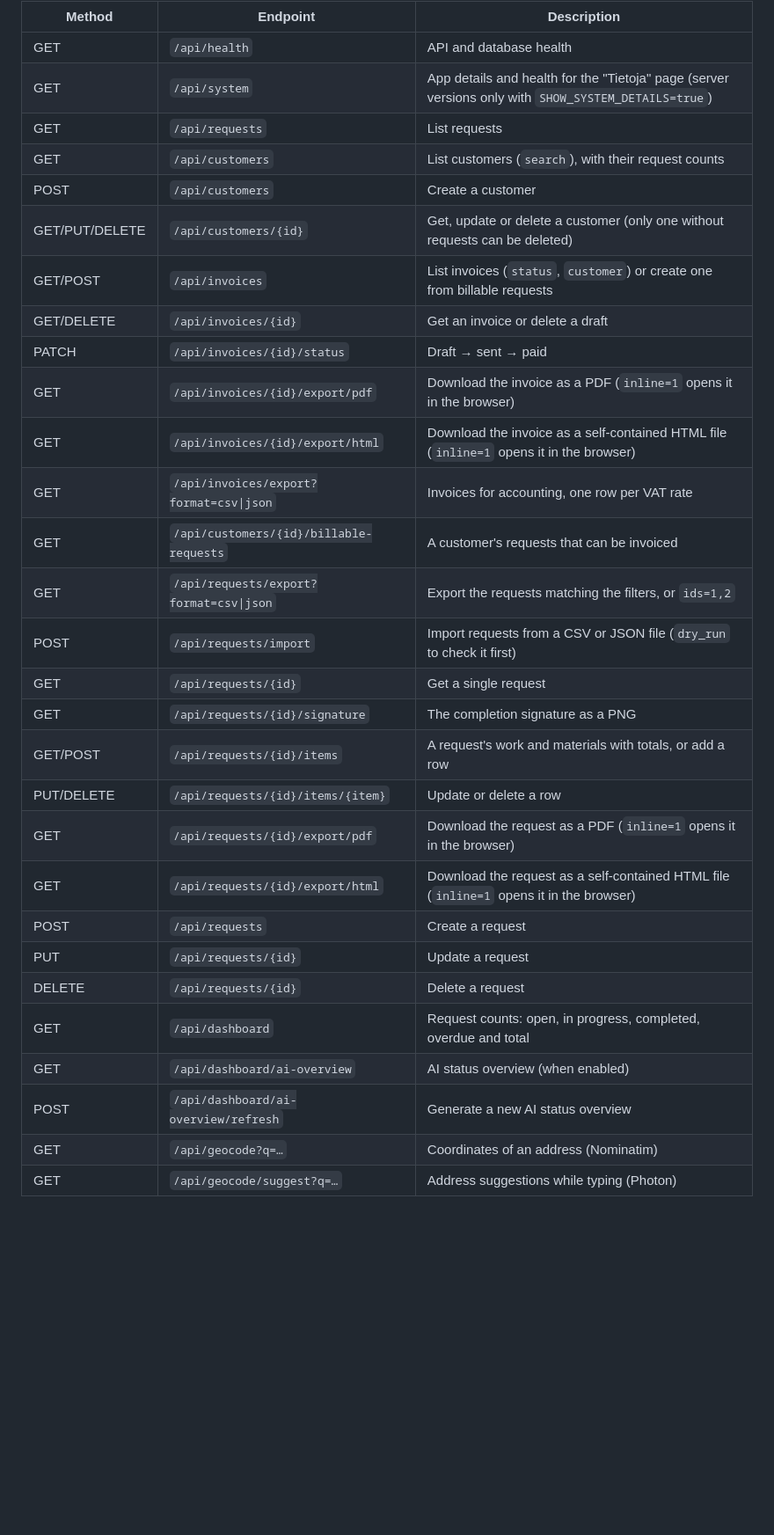
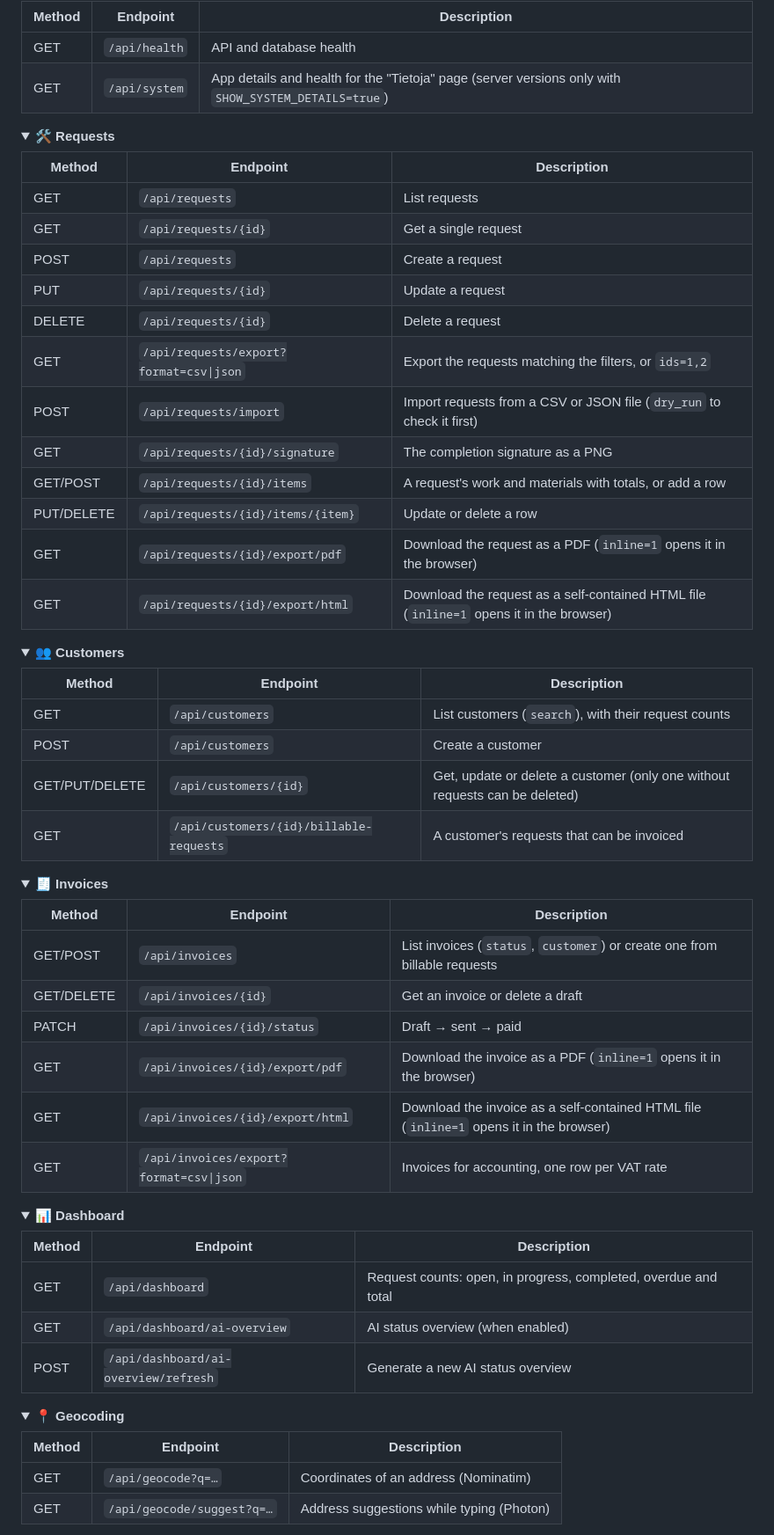
Before and after one commit to jussipalanen/jalaops, a Markdown page: README.md, the part around one of its changes. Shown at 88% size. GitHub-like rendering; folded sections open; blank space fills up the shorter version.

```diff
--- a/README.md
+++ b/README.md
@@ -119,31 +130,71 @@ Interactive API documentation: http://localhost:8000/docs (OpenAPI JSON: `/docs/
 |--------|----------------------|-----------------------------|
 | GET    | `/api/health`        | API and database health     |
 | GET    | `/api/system`        | App details and health for the "Tietoja" page (server versions only with `SHOW_SYSTEM_DETAILS=true`) |
+
+</details>
+
+<details>
+<summary><strong>🛠️ Requests</strong></summary>
+
+| Method | Endpoint             | Description                 |
+|--------|----------------------|-----------------------------|
 | GET    | `/api/requests`      | List requests               |
+| GET    | `/api/requests/{id}` | Get a single request        |
+| POST   | `/api/requests`      | Create a request            |
+| PUT    | `/api/requests/{id}` | Update a request            |
+| DELETE | `/api/requests/{id}` | Delete a request            |
+| GET    | `/api/requests/export?format=csv\|json` | Export the requests matching the filters, or `ids=1,2` |
+| POST   | `/api/requests/import` | Import requests from a CSV or JSON file (`dry_run` to check it first) |
+| GET    | `/api/requests/{id}/signature` | The completion signature as a PNG |
+| GET/POST | `/api/requests/{id}/items` | A request's work and materials with totals, or add a row |
+| PUT/DELETE | `/api/requests/{id}/items/{item}` | Update or delete a row |
+| GET    | `/api/requests/{id}/export/pdf` | Download the request as a PDF (`inline=1` opens it in the browser) |
+| GET    | `/api/requests/{id}/export/html` | Download the request as a self-contained HTML file (`inline=1` opens it in the browser) |
+
+</details>
+
+<details>
+<summary><strong>👥 Customers</strong></summary>
+
+| Method | Endpoint             | Description                 |
+|--------|----------------------|-----------------------------|
 | GET    | `/api/customers`     | List customers (`search`), with their request counts |
 | POST   | `/api/customers`     | Create a customer           |
 | GET/PUT/DELETE | `/api/customers/{id}` | Get, update or delete a customer (only one without requests can be deleted) |
+| GET    | `/api/customers/{id}/billable-requests` | A customer's requests that can be invoiced |
+
+</details>
+
+<details>
+<summary><strong>🧾 Invoices</strong></summary>
+
+| Method | Endpoint             | Description                 |
+|--------|----------------------|-----------------------------|
 | GET/POST | `/api/invoices`    | List invoices (`status`, `customer`) or create one from billable requests |
 | GET/DELETE | `/api/invoices/{id}` | Get an invoice or delete a draft |
 | PATCH  | `/api/invoices/{id}/status` | Draft → sent → paid |
 | GET    | `/api/invoices/{id}/export/pdf` | Download the invoice as a PDF (`inline=1` opens it in the browser) |
 | GET    | `/api/invoices/{id}/export/html` | Download the invoice as a self-contained HTML file (`inline=1` opens it in the browser) |
 | GET    | `/api/invoices/export?format=csv\|json` | Invoices for accounting, one row per VAT rate |
-| GET    | `/api/customers/{id}/billable-requests` | A customer's requests that can be invoiced |
-| GET    | `/api/requests/export?format=csv\|json` | Export the requests matching the filters, or `ids=1,2` |
-| POST   | `/api/requests/import` | Import requests from a CSV or JSON file (`dry_run` to check it first) |
-| GET    | `/api/requests/{id}` | Get a single request        |
-| GET    | `/api/requests/{id}/signature` | The completion signature as a PNG |
-| GET/POST | `/api/requests/{id}/items` | A request's work and materials with totals, or add a row |
-| PUT/DELETE | `/api/requests/{id}/items/{item}` | Update or delete a row |
-| GET    | `/api/requests/{id}/export/pdf` | Download the request as a PDF (`inline=1` opens it in the browser) |
-| GET    | `/api/requests/{id}/export/html` | Download the request as a self-contained HTML file (`inline=1` opens it in the browser) |
-| POST   | `/api/requests`      | Create a request            |
-| PUT    | `/api/requests/{id}` | Update a request            |
-| DELETE | `/api/requests/{id}` | Delete a request            |
+
+</details>
+
+<details>
+<summary><strong>📊 Dashboard</strong></summary>
+
+| Method | Endpoint             | Description                 |
+|--------|----------------------|-----------------------------|
 | GET    | `/api/dashboard`     | Request counts: open, in progress, completed, overdue and total |
 | GET    | `/api/dashboard/ai-overview` | AI status overview (when enabled) |
 | POST   | `/api/dashboard/ai-overview/refresh` | Generate a new AI status overview |
+
+</details>
+
+<details>
+<summary><strong>📍 Geocoding</strong></summary>
+
+| Method | Endpoint             | Description                 |
+|--------|----------------------|-----------------------------|
 | GET    | `/api/geocode?q=…`   | Coordinates of an address (Nominatim) |
 | GET    | `/api/geocode/suggest?q=…` | Address suggestions while typing (Photon) |
 
```
Also changed, not shown: other parts of README.md (+58 -7 lines), README.fi.md (+110 -19 lines).
